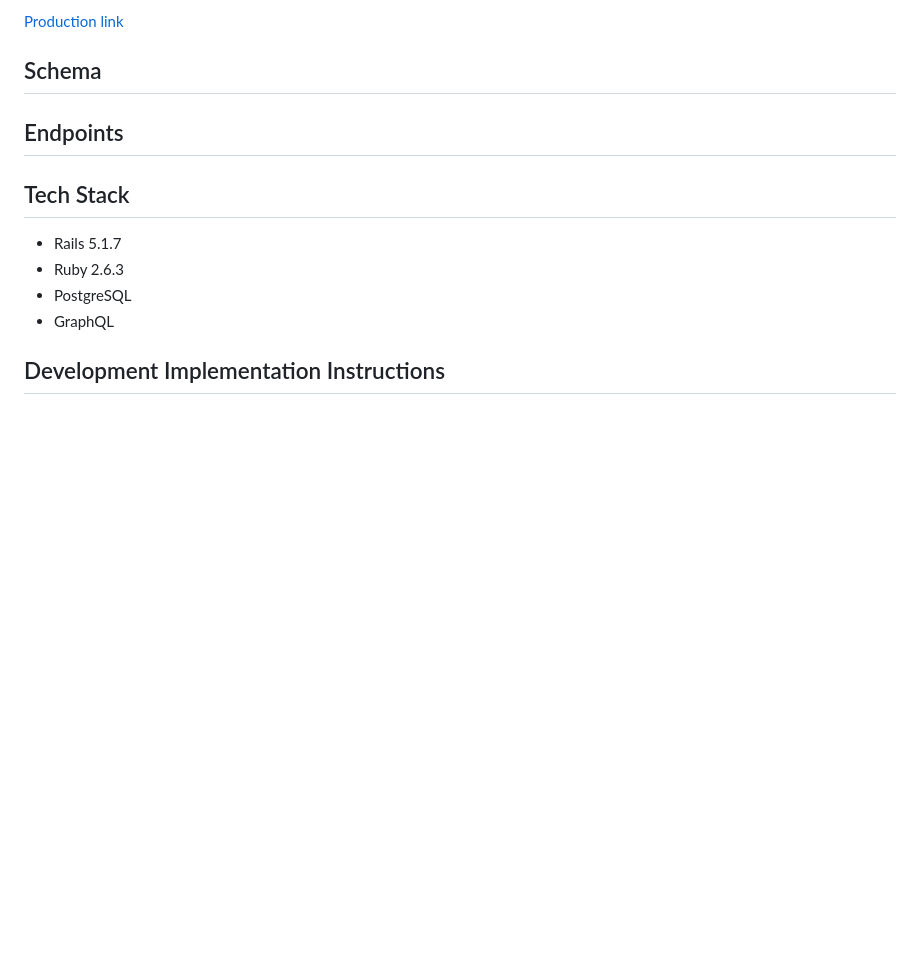
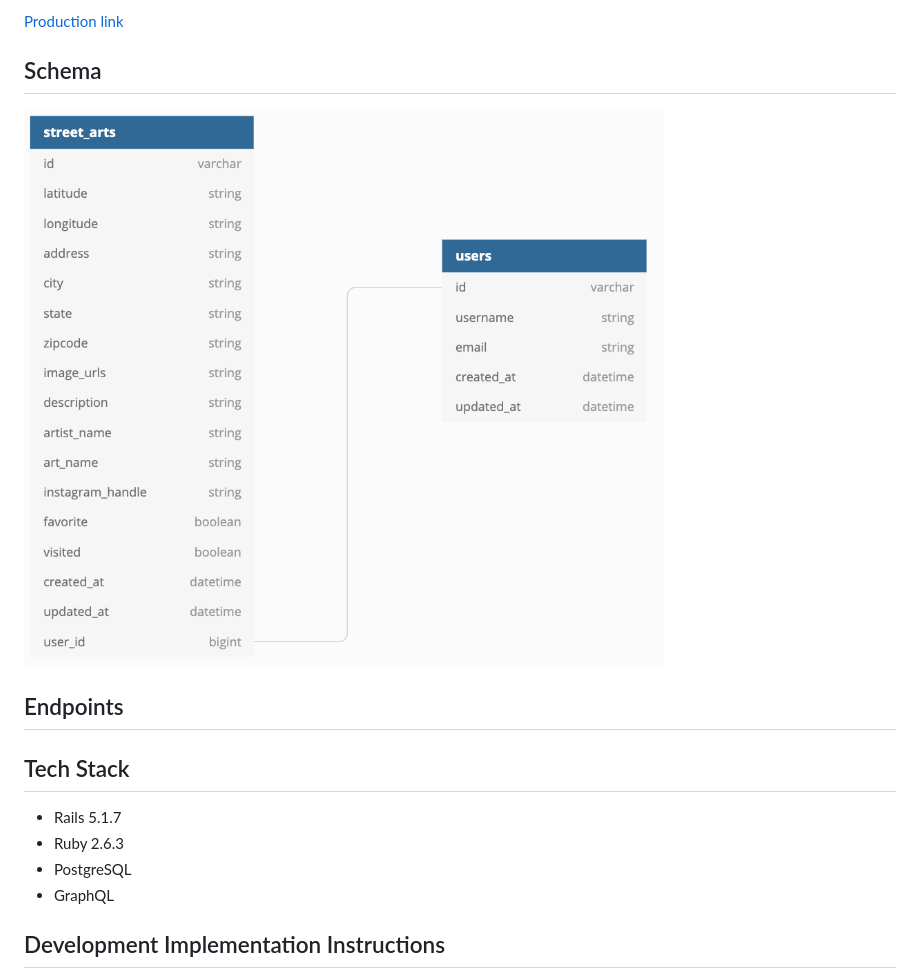
Before and after one commit to StreetArtMap/street_art_backend, a Markdown page: README.md, the part around the change printed below. Drawn GitHub-style; pictures changed too: public/schema.png (added); blank space fills up the shorter version.

Commit message:
Add schema image to README

```diff
--- a/README.md
+++ b/README.md
@@ -7,6 +7,8 @@ This application is a Ruby on Rails API service, utilizing GraphQL to create use
 [Production link](https://streetwalker-backend.herokuapp.com/)
 
 ## Schema
+
+![Schema](/public/schema.png)
 
 ## Endpoints
 
```
Also changed, not shown: other parts of README.md (+1 -1 lines).
